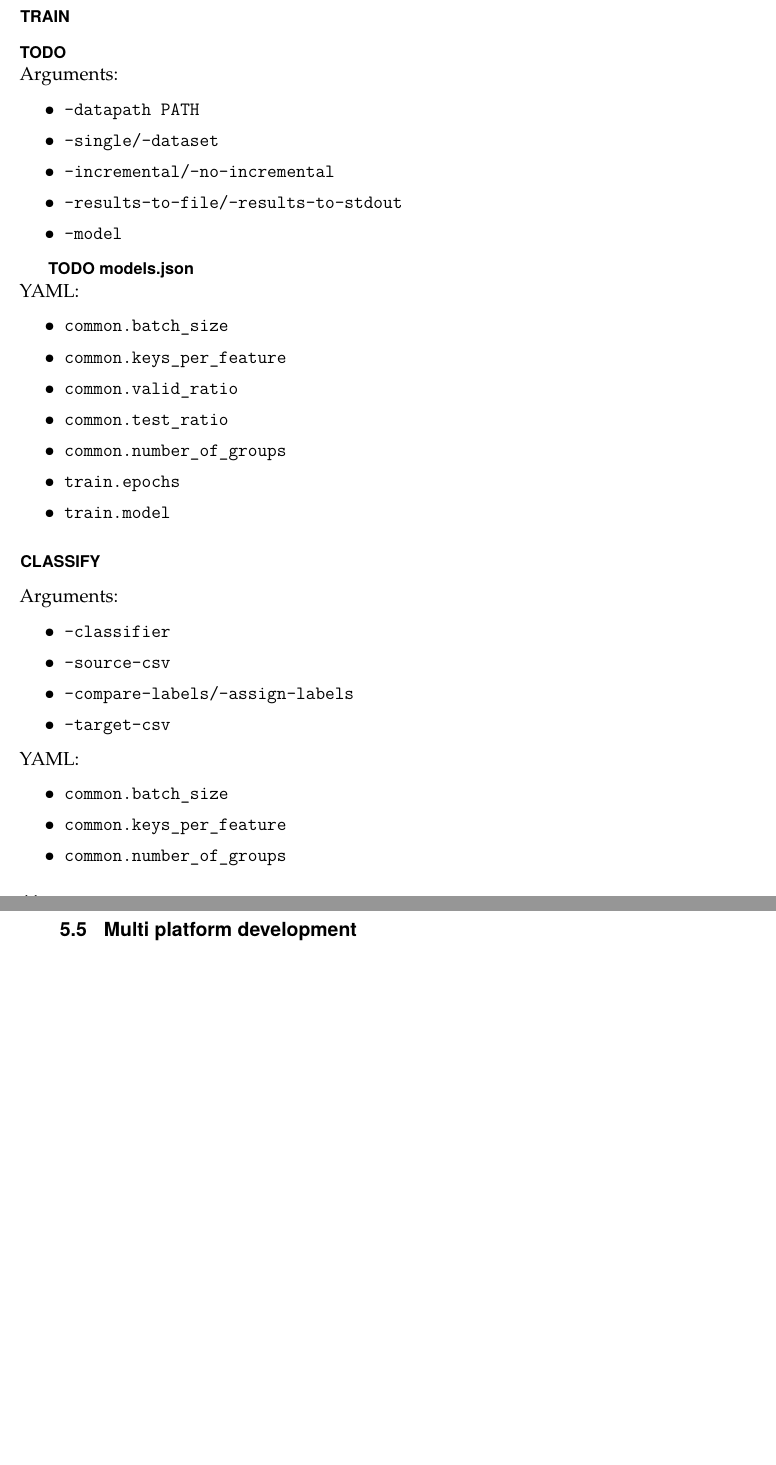
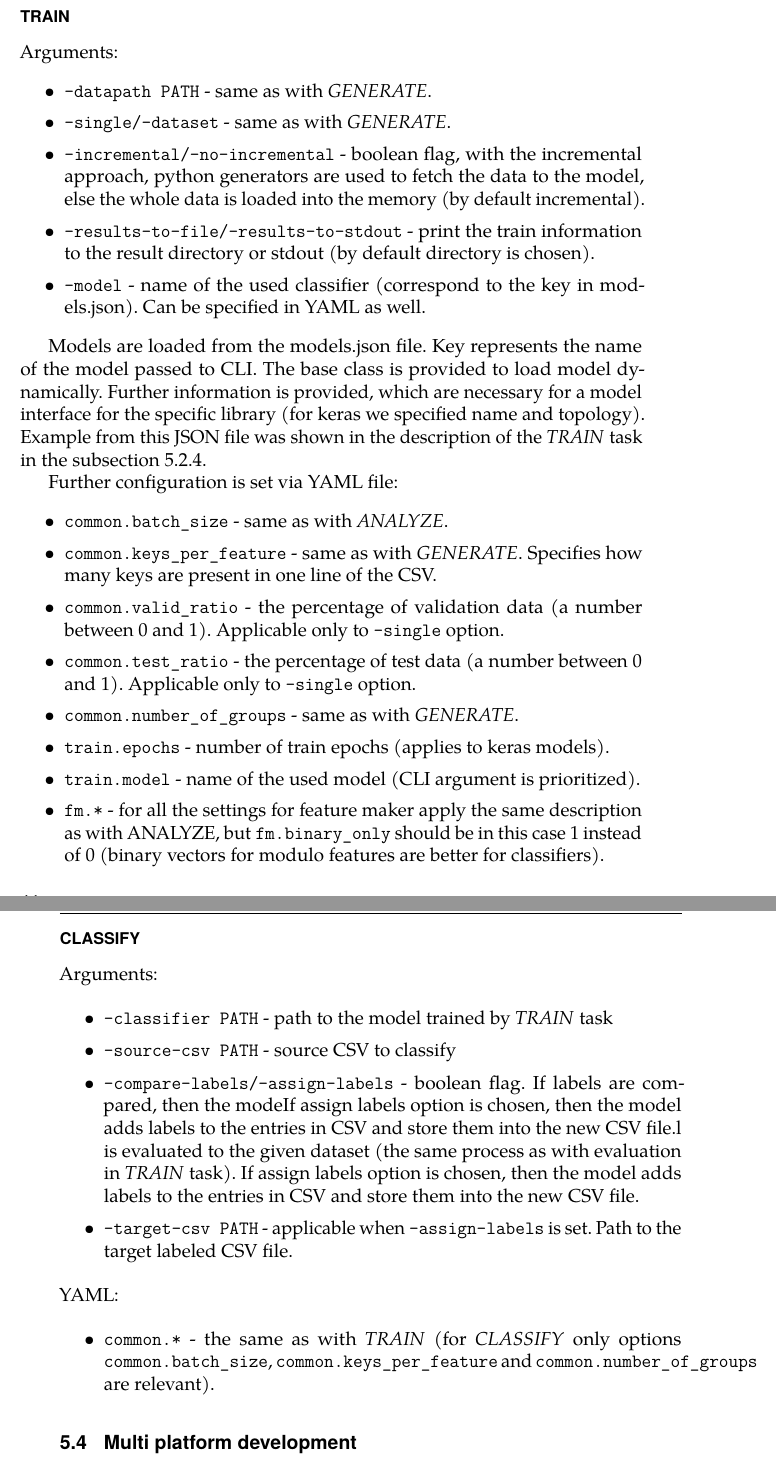
Before and after one commit to rlapar/thesis, a LaTeX thesis (thesis.tex, which reads tex/chapters/implementation.tex): two parts of pages 56 and 57 of 84, joined at a grey line, cut so that both start at the same text, the shorter picture padded with empty space. Compiled offline with pdfLaTeX.

Commit message:
Chapter implementation, CLI

```diff
--- a/tex/chapters/implementation.tex
+++ b/tex/chapters/implementation.tex
@@ -433,35 +434,33 @@ YAML:
 
 \subsection*{TRAIN}
 
-\textbf{TODO}
-
 \noindent
 Arguments:
 
 \begin{itemize}
 
-\item \texttt{--datapath PATH}
-\item \texttt{--single/--dataset}
-\item \texttt{--incremental/--no-incremental}
-\item \texttt{--results-to-file/--results-to-stdout}
-\item \texttt{--model}
+\item \texttt{--datapath PATH} - same as with \textit{GENERATE}.
+\item \texttt{--single/--dataset} - same as with \textit{GENERATE}.
+\item \texttt{--incremental/--no-incremental} - boolean flag, with the incremental approach, python generators are used to fetch the data to the model, else the whole data is loaded into the memory (by default incremental).
+\item \texttt{--results-to-file/--results-to-stdout} - print the train information to the result directory or stdout (by default directory is chosen).
+\item \texttt{--model} - name of the used classifier (correspond to the key in models.json). Can be specified in YAML as well.
 
 \end{itemize}
 
-\textbf{TODO models.json}
+Models are loaded from the models.json file. Key represents the name of the model passed to CLI. The base class is provided to load model dynamically. Further information is provided, which are necessary for a model interface for the specific library (for keras we specified name and topology). Example from this JSON file was shown in the description of the \textit{TRAIN} task in the subsection \ref{models-json}.
 
-\noindent
-YAML:
+Further configuration is set via YAML file:
 
 \begin{itemize}
 
-\item \texttt{common.batch\_size}
-\item \texttt{common.keys\_per\_feature}
-\item \texttt{common.valid\_ratio}
-\item \texttt{common.test\_ratio}
-\item \texttt{common.number\_of\_groups}
-\item \texttt{train.epochs}
-\item \texttt{train.model}
+\item \texttt{common.batch\_size} - same as with \textit{ANALYZE}.
+\item \texttt{common.keys\_per\_feature} - same as with \textit{GENERATE}. Specifies how many keys are present in one line of the CSV.
+\item \texttt{common.valid\_ratio} - the percentage of validation data (a number between 0 and 1). Applicable only to \texttt{--single} option.
+\item \texttt{common.test\_ratio} - the percentage of test data (a number between 0 and 1). Applicable only to \texttt{--single} option.
+\item \texttt{common.number\_of\_groups} - same as with \textit{GENERATE}.
+\item \texttt{train.epochs} - number of train epochs (applies to keras models).
+\item \texttt{train.model} - name of the used model (CLI argument is prioritized).
+\item \texttt{fm.*} - for all the settings for feature maker  apply the same description as with ANALYZE, but \texttt{fm.binary\_only} should be in this case 1 instead of 0 (binary vectors for modulo features are better for classifiers).
 
 \end{itemize}
 
@@ -472,10 +471,10 @@ Arguments:
 
 \begin{itemize}
 
-\item \texttt{--classifier}
-\item \texttt{--source-csv}
-\item \texttt{--compare-labels/--assign-labels}
-\item \texttt{--target-csv}
+\item \texttt{--classifier PATH} - path to the model trained by \textit{TRAIN} task
+\item \texttt{--source-csv PATH} - source CSV to classify
+\item \texttt{--compare-labels/--assign-labels} - boolean flag. If labels are compared, then the modeIf assign labels option is chosen, then the model adds labels to the entries in CSV and store them into the new CSV file.l is evaluated to the given dataset (the same process as with evaluation in \textit{TRAIN} task). If assign labels option is chosen, then the model adds labels to the entries in CSV and store them into the new CSV file.
+\item \texttt{--target-csv PATH} - applicable when \texttt{--assign-labels} is set. Path to the target labeled CSV file.
 
 \end{itemize}
 
@@ -484,9 +483,7 @@ YAML:
 
 \begin{itemize}
 
-\item \texttt{common.batch\_size}
-\item \texttt{common.keys\_per\_feature}
-\item \texttt{common.number\_of\_groups}
+\item \texttt{common.*} - the same as with \textit{TRAIN} (for \textit{CLASSIFY} only options \texttt{common.batch\_size}, \texttt{common.keys\_per\_feature} and \texttt{common.number\_of\_groups} are relevant).
 
 \end{itemize}
 
```
Also changed, not shown: tex/chapters/implementation.tex (18 more changed lines).
